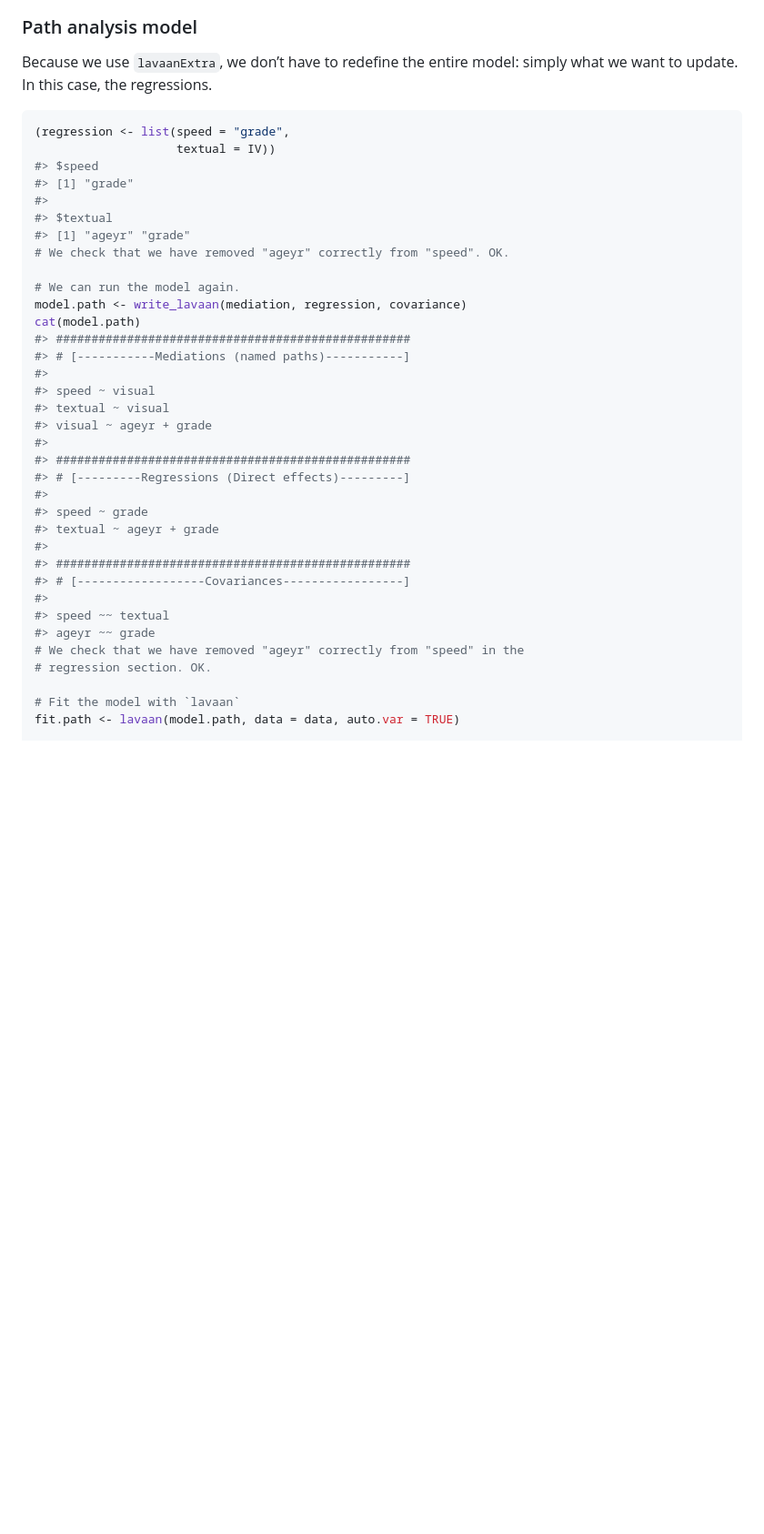
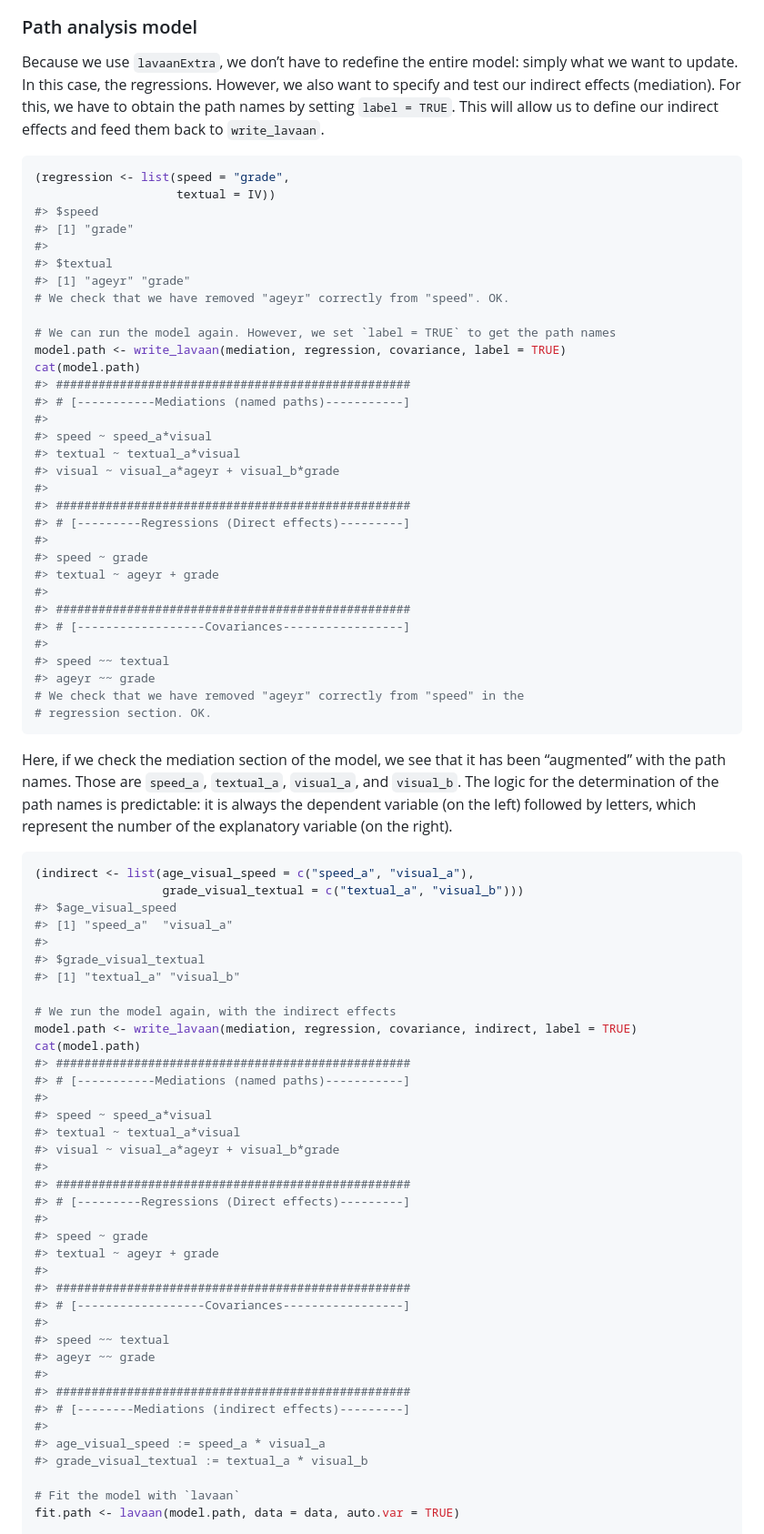
Before and after one commit to rempsyc/lavaanExtra, a Markdown page: README.md, the part around the change printed below. Shown: that part at 91% size. Rendered like a GitHub page; blank space fills up the shorter version.

````diff
--- a/README.md
+++ b/README.md
@@ -195,6 +193,10 @@ model. Let’s make the non-saturated path analysis model next.
 
 Because we use `lavaanExtra`, we don’t have to redefine the entire
 model: simply what we want to update. In this case, the regressions.
+However, we also want to specify and test our indirect effects
+(mediation). For this, we have to obtain the path names by setting
+`label = TRUE`. This will allow us to define our indirect effects and
+feed them back to `write_lavaan`.
 
 ``` r
 (regression <- list(speed = "grade",
@@ -206,15 +208,15 @@ model: simply what we want to update. In this case, the regressions.
 #> [1] "ageyr" "grade"
 # We check that we have removed "ageyr" correctly from "speed". OK.
 
-# We can run the model again.
-model.path <- write_lavaan(mediation, regression, covariance)
+# We can run the model again. However, we set `label = TRUE` to get the path names
+model.path <- write_lavaan(mediation, regression, covariance, label = TRUE)
 cat(model.path)
 #> ##################################################
 #> # [-----------Mediations (named paths)-----------]
 #>
-#> speed ~ visual
-#> textual ~ visual
-#> visual ~ ageyr + grade
+#> speed ~ speed_a*visual
+#> textual ~ textual_a*visual
+#> visual ~ visual_a*ageyr + visual_b*grade
 #>
 #> ##################################################
 #> # [---------Regressions (Direct effects)---------]
@@ -229,6 +231,51 @@ cat(model.path)
 #> ageyr ~~ grade
 # We check that we have removed "ageyr" correctly from "speed" in the
 # regression section. OK.
+```
+
+Here, if we check the mediation section of the model, we see that it has
+been “augmented” with the path names. Those are `speed_a`, `textual_a`,
+`visual_a`, and `visual_b`. The logic for the determination of the path
+names is predictable: it is always the dependent variable (on the left)
+followed by letters, which represent the number of the explanatory
+variable (on the right).
+
+``` r
+(indirect <- list(age_visual_speed = c("speed_a", "visual_a"),
+                  grade_visual_textual = c("textual_a", "visual_b")))
+#> $age_visual_speed
+#> [1] "speed_a"  "visual_a"
+#>
+#> $grade_visual_textual
+#> [1] "textual_a" "visual_b"
+
+# We run the model again, with the indirect effects
+model.path <- write_lavaan(mediation, regression, covariance, indirect, label = TRUE)
+cat(model.path)
+#> ##################################################
+#> # [-----------Mediations (named paths)-----------]
+#>
+#> speed ~ speed_a*visual
+#> textual ~ textual_a*visual
+#> visual ~ visual_a*ageyr + visual_b*grade
+#>
+#> ##################################################
+#> # [---------Regressions (Direct effects)---------]
+#>
+#> speed ~ grade
+#> textual ~ ageyr + grade
+#>
+#> ##################################################
+#> # [------------------Covariances-----------------]
+#>
+#> speed ~~ textual
+#> ageyr ~~ grade
+#>
+#> ##################################################
+#> # [--------Mediations (indirect effects)---------]
+#>
+#> age_visual_speed := speed_a * visual_a
+#> grade_visual_textual := textual_a * visual_b
 
 # Fit the model with `lavaan`
 fit.path <- lavaan(model.path, data = data, auto.var = TRUE)
````
Also changed, not shown: other parts of README.md (+48 -18 lines), man/figures/README-path2-1.png, 4 other files.
